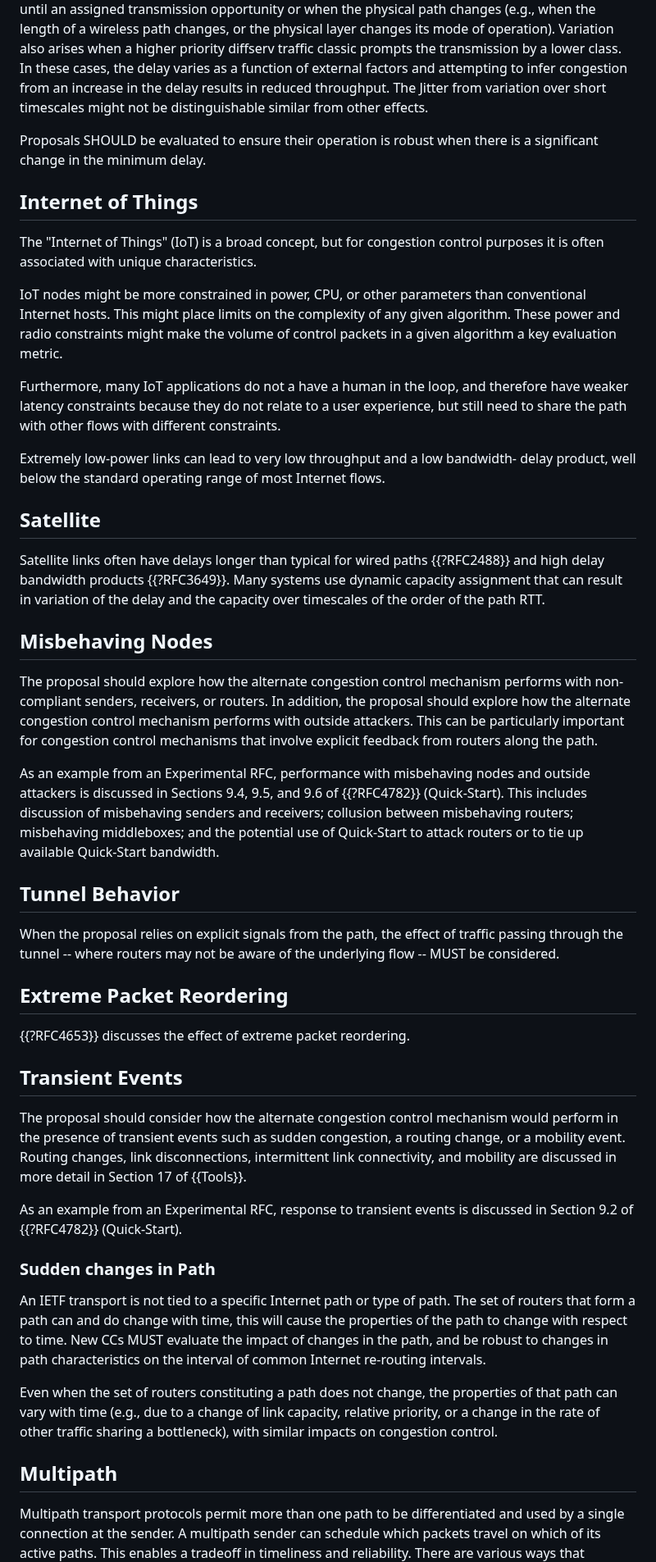
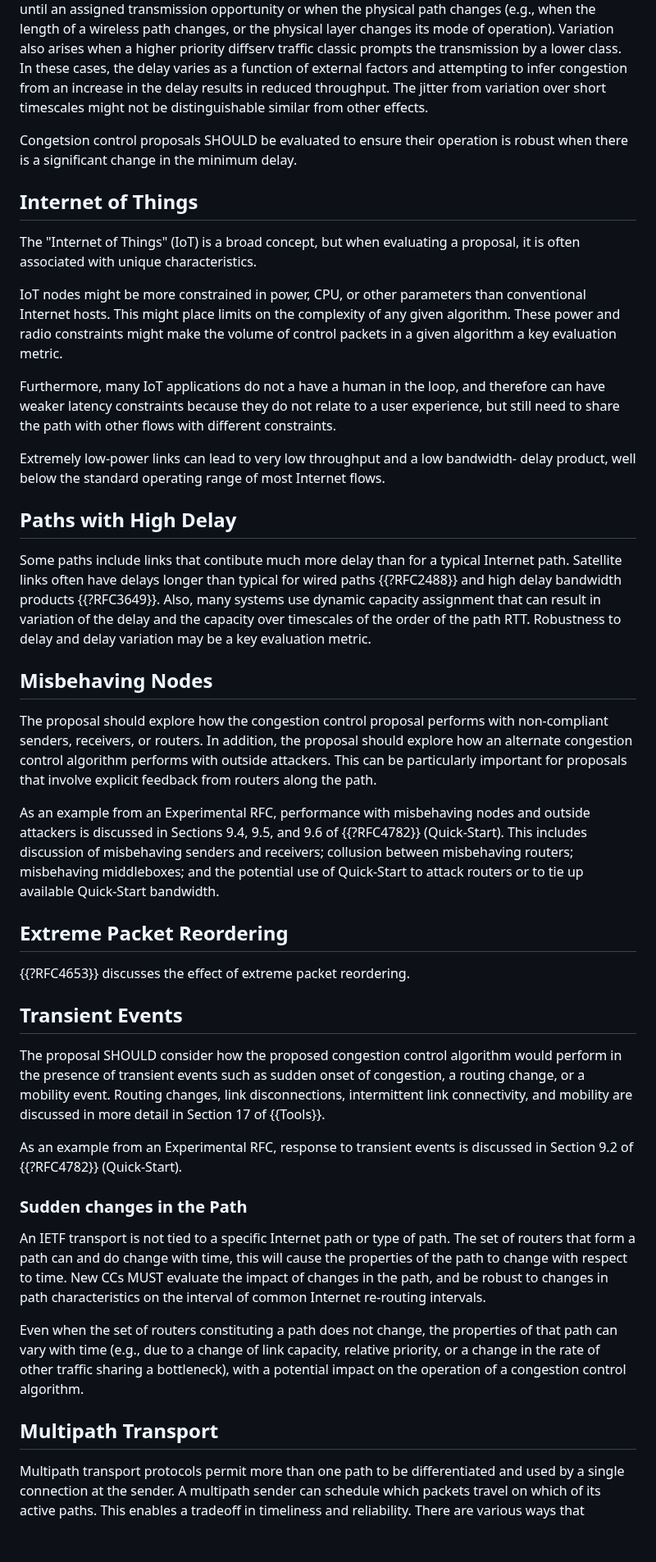
Before and after one commit to ietf-wg-ccwg/rfc5033bis, a Markdown page: draft-ietf-ccwg-rfc5033bis.md, the part around one of its changes. Shown at 82% size. GitHub-like rendering; blank space fills up the shorter version.

```diff
--- a/draft-ietf-ccwg-rfc5033bis.md
+++ b/draft-ietf-ccwg-rfc5033bis.md
@@ -542,16 +553,17 @@ its mode of operation).
 Variation also arises when a higher priority diffserv traffic classic prompts the
 transmission by a lower class. In these cases, the delay varies as a function of
 external factors and attempting to infer congestion from an increase in the delay
-results in reduced throughput. The Jitter from variation over short timescales
+results in reduced throughput. The jitter from variation over short timescales
 might not be distinguishable similar from other effects.
 
-Proposals SHOULD be evaluated to ensure their operation is robust
+Congetsion control proposals SHOULD be evaluated to ensure their operation is robust
 when there is a significant change in the minimum delay.
 
 ## Internet of Things
 
-The "Internet of Things" (IoT) is a broad concept, but for congestion control
-purposes it is often associated with unique characteristics.
+The "Internet of Things" (IoT) is a broad concept, but when evaluating
+a proposal,
+it is often associated with unique characteristics.
 
 IoT nodes might be more constrained in power, CPU, or other parameters than
 conventional Internet hosts. This might place limits on the complexity of any
@@ -559,29 +571,31 @@ given algorithm. These power and radio constraints might make the volume of
 control packets in a given algorithm a key evaluation metric.
 
 Furthermore, many IoT applications do not a have a human in the loop, and
-therefore have weaker latency constraints because they do not relate to a user
+therefore can have weaker latency constraints because they do not relate to a user
 experience, but still need to share the path with other flows with different
 constraints.
 
 Extremely low-power links can lead to very low throughput and a low bandwidth-
 delay product, well below the standard operating range of most Internet flows.
 
-## Satellite
+## Paths with High Delay
 
+Some paths include links that contibute much more delay than for a typical Internet path.
 Satellite links often have delays longer than typical for wired paths
 {{?RFC2488}} and high delay bandwidth products {{?RFC3649}}.
-Many systems
+Also, many systems
 use dynamic capacity assignment that can result in variation of the delay
 and the capacity over timescales of the order of the path RTT.
+Robustness to delay and delay variation may be a key evaluation metric.
 
 ## Misbehaving Nodes
 
-The proposal should explore how the alternate congestion control
-mechanism performs with non-compliant senders, receivers, or
-routers.  In addition, the proposal should explore how the
-alternate congestion control mechanism performs with outside
-attackers.  This can be particularly important for congestion
-control mechanisms that involve explicit feedback from routers
+The proposal should explore how the congestion control
+proposal performs with non-compliant senders, receivers, or
+routers.  In addition, the proposal should explore how an
+alternate congestion control algorithm performs with outside
+attackers.  This can be particularly important for proposals
+that involve explicit feedback from routers
 along the path.
 
 As an example from an Experimental RFC, performance with
@@ -592,21 +606,15 @@ between misbehaving routers; misbehaving middleboxes; and the
 potential use of Quick-Start to attack routers or to tie up
 available Quick-Start bandwidth.
 
-## Tunnel Behavior
-
-When the proposal relies on explicit signals from the path, the effect of
-traffic passing through the tunnel -- where routers may not be aware of the
-underlying flow -- MUST be considered.
-
 ## Extreme Packet Reordering
 
 {{?RFC4653}} discusses the effect of extreme packet reordering.
 
 ## Transient Events
 
-The proposal should consider how the alternate congestion control
-mechanism would perform in the presence of transient events such
-as sudden congestion, a routing change, or a mobility event.
+The proposal SHOULD consider how the proposed congestion control
+algorithm would perform in the presence of transient events such
+as sudden onset of congestion, a routing change, or a mobility event.
 Routing changes, link disconnections, intermittent link
 connectivity, and mobility are discussed in more detail in
 Section 17 of {{Tools}}.
@@ -614,7 +622,7 @@ Section 17 of {{Tools}}.
 As an example from an Experimental RFC, response to transient
 events is discussed in Section&nbsp;9.2 of {{?RFC4782}} (Quick-Start).
 
-### Sudden changes in Path
+### Sudden changes in the Path
 
 An IETF transport is not tied to a specific Internet path or type of path.
 The set of routers that form a path can and do change with time,
@@ -624,9 +632,10 @@ to changes in path characteristics on the interval of common Internet re-routing
 
 Even when the set of routers constituting a path does not change, the properties of
 that path can vary with time (e.g., due to a change of link capacity, relative priority, or a change
-in the rate of other traffic sharing a bottleneck), with similar impacts on congestion control.
+in the rate of other traffic sharing a bottleneck), with a potential impact on the
+operation of a congestion control algorithm.
 
-## Multipath
+## Multipath Transport
 
 Multipath transport protocols permit more than one path to be differentiated and used by
 a single connection at the sender.
```
Also changed, not shown: other parts of draft-ietf-ccwg-rfc5033bis.md (+118 -110 lines).
